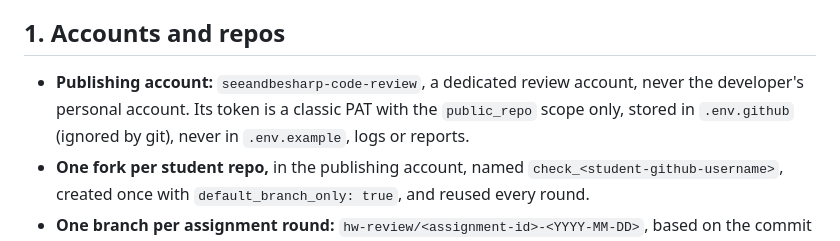
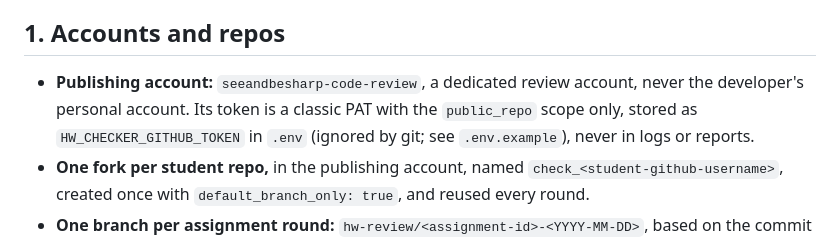
Before and after one commit to rachel85891/PRofessor, a Markdown page: docs/fix-pr-workflow.md, the part around the change. Rendered like a GitHub page.

Commit message:
docs: the publishing token lives in .env
Co-Authored-By: Claude Opus 5.5 <noreply@anthropic.com>

```diff
--- a/docs/fix-pr-workflow.md
+++ b/docs/fix-pr-workflow.md
@@ -3,7 +3,7 @@
 Written by the planner on 2026-10-29 from the manual pilot of 32 review PRs, which the developer and the lecturer approved (2026-10-31). Publishing (stage 13a, ADR 0018) and the fixer (stage 14) reproduce it exactly.
 
 ## 1. Accounts and repos
-- **Publishing account:** `seeandbesharp-code-review`, a dedicated review account, never the developer's personal account. Its token is a classic PAT with the `public_repo` scope only, stored in `.env.github` (ignored by git), never in `.env.example`, logs or reports.
+- **Publishing account:** `seeandbesharp-code-review`, a dedicated review account, never the developer's personal account. Its token is a classic PAT with the `public_repo` scope only, stored as `HW_CHECKER_GITHUB_TOKEN` in `.env` (ignored by git; see `.env.example`), never in logs or reports.
 - **One fork per student repo,** in the publishing account, named `check_<student-github-username>`, created once with `default_branch_only: true`, and reused every round.
 - **One branch per assignment round:** `hw-review/<assignment-id>-<YYYY-MM-DD>`, based on the commit of the student's default branch (`main` or `master`) that was checked.
 - **Commit author:** `seeandbesharp-code-review <243667946+seeandbesharp-code-review@users.noreply.github.com>`, never a personal email.
```
